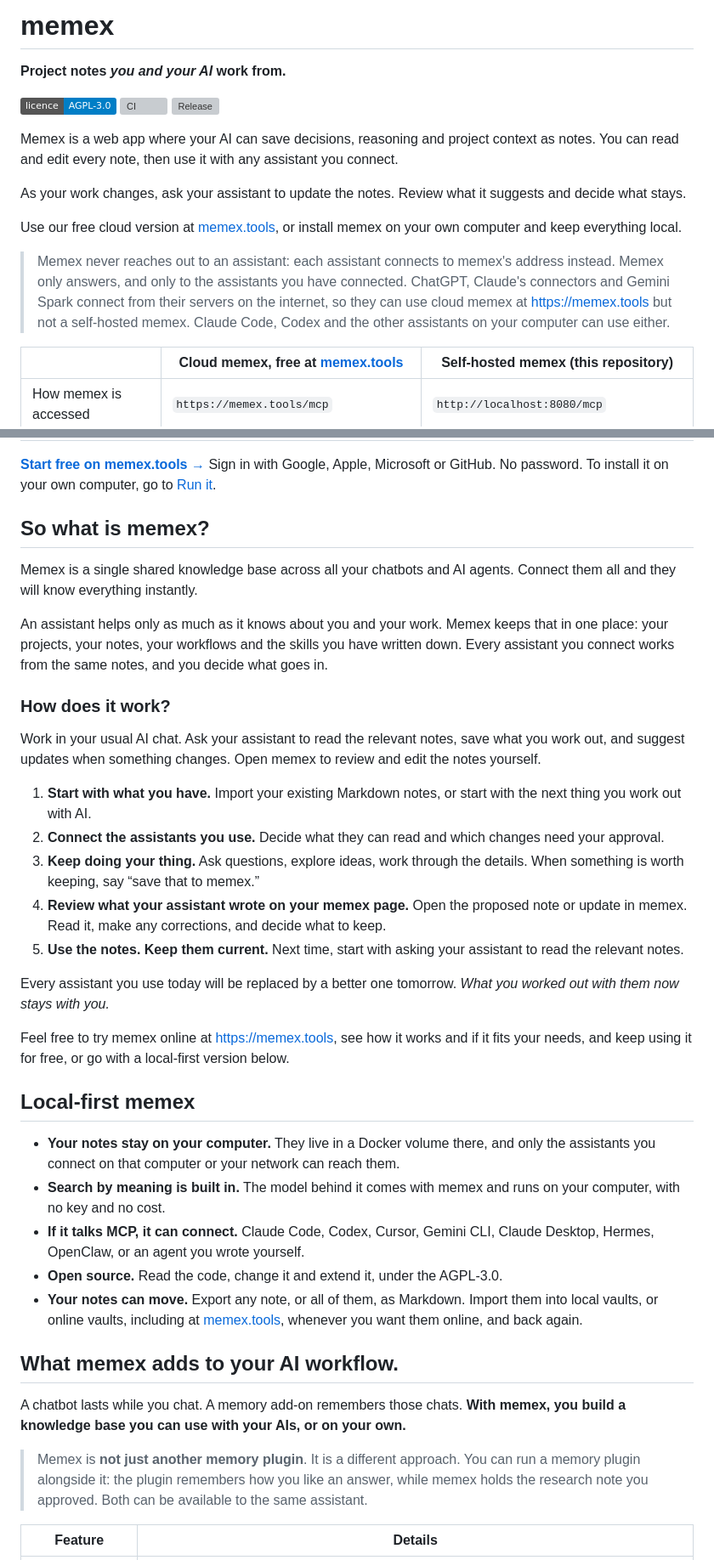
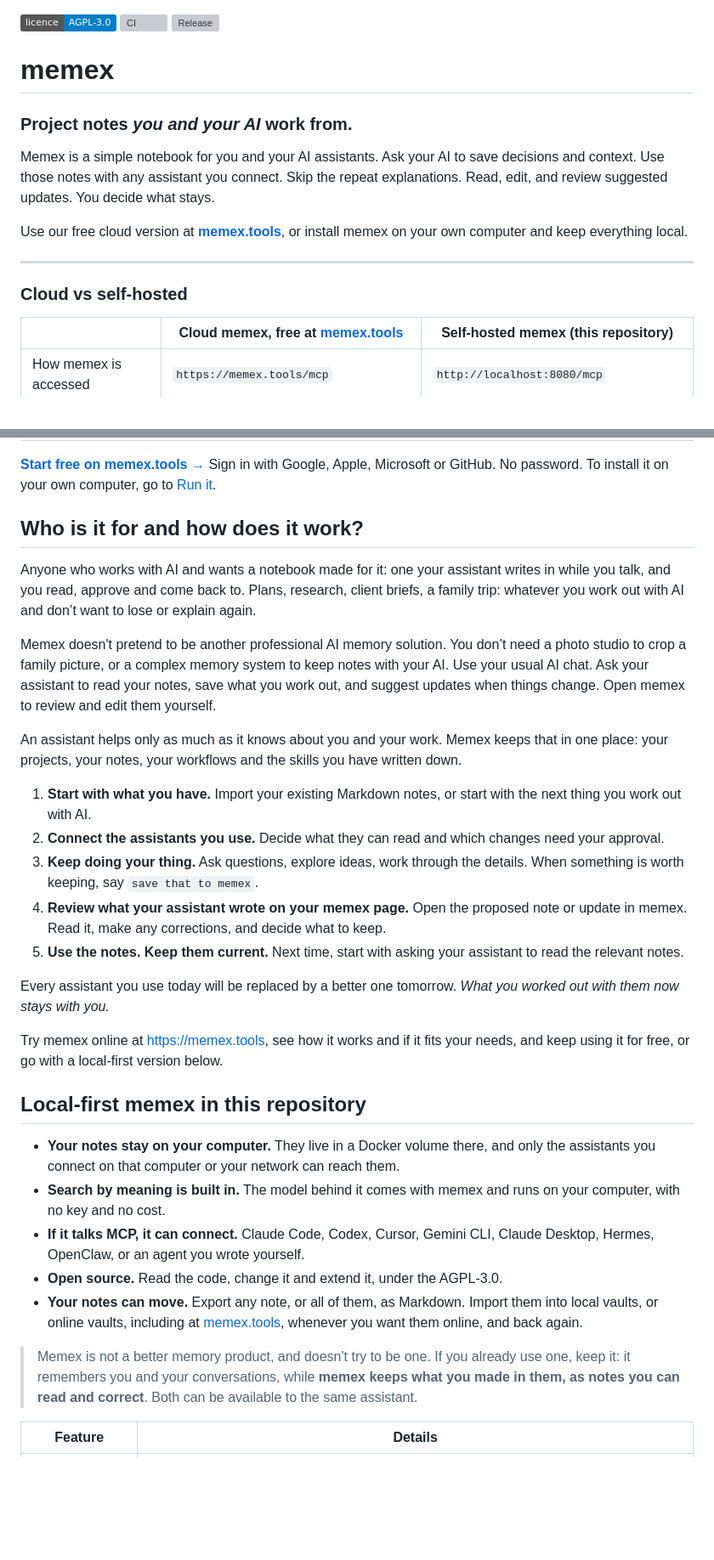
Before and after one commit to artem-kolesnikov/memex, a Markdown page: README.md, 2 parts joined by grey strips. Shown at 85% size. Drawn GitHub-style; badges without logos; blank space fills up the shorter version; grey boxes are pictures that could not be loaded.

Commit message:
README: a simple notebook for you and your AI assistants
Co-Authored-By: Claude Opus 5.5 <noreply@anthropic.com>

```diff
--- a/README.md
+++ b/README.md
@@ -1,19 +1,17 @@
-# memex
-
-**Project notes *you and your AI* work from.**
-
 [![Licence: AGPL-3.0](https://img.shields.io/badge/licence-AGPL--3.0-blue)](LICENSE)
 [![CI](https://github.com/artem-kolesnikov/memex/actions/workflows/ci.yml/badge.svg)](https://github.com/artem-kolesnikov/memex/actions/workflows/ci.yml)
 [![Release](https://img.shields.io/github/v/release/artem-kolesnikov/memex)](https://github.com/artem-kolesnikov/memex/releases)
 
-Memex is a web app where your AI can save decisions, reasoning and project context as notes. You can read and edit every note, then use it with any assistant you connect.
+# memex
 
-As your work changes, ask your assistant to update the notes. Review what it suggests and decide what stays.
+### Project notes *you and your AI* work from.
 
-Use our free cloud version at [memex.tools](https://memex.tools), or install memex on your
-own computer and keep everything local.
+Memex is a simple notebook for you and your AI assistants. Ask your AI to save decisions and context. Use those notes with any assistant you connect. Skip the repeat explanations. Read, edit, and review suggested updates. You decide what stays.
 
-> Memex never reaches out to an assistant: each assistant connects to memex's address instead. Memex only answers, and only to the assistants you have connected. ChatGPT, Claude's connectors and Gemini Spark connect from their servers on the internet, so they can use cloud memex at https://memex.tools but not a self-hosted memex. Claude Code, Codex and the other assistants on your computer can use either.
+Use our free cloud version at **[memex.tools](https://memex.tools)**, or install memex on your own computer and keep everything local.
+
+-----
+### Cloud vs self-hosted
 
 |                                       | **Cloud memex**, free at [memex.tools](https://memex.tools)                        | **Self-hosted memex** (this repository)                                            |
 | ------------------------------------- | --------------------------------------------------------------------------------- | ---------------------------------------------------------------------------------- |
@@ -38,29 +36,25 @@ own computer and keep everything local.
 Microsoft or GitHub. No password. To install it on your own computer, go to
 [Run it](#run-it).
 
-## So what is memex?
+## Who is it for and how does it work?
 
-Memex is a single shared knowledge base across all your chatbots and AI agents. Connect them all and they will know everything instantly.
+Anyone who works with AI and wants a notebook made for it: one your assistant writes in while you talk, and you read, approve and come back to. Plans, research, client briefs, a family trip: whatever you work out with AI and don’t want to lose or explain again.
 
-An assistant helps only as much as it knows about you and your work. Memex keeps that in
-one place: your projects, your notes, your workflows and the skills you have written down.
-Every assistant you connect works from the same notes, and you decide what goes in.
+Memex doesn't pretend to be another professional AI memory solution. You don’t need a photo studio to crop a family picture, or a complex memory system to keep notes with your AI. Use your usual AI chat. Ask your assistant to read your notes, save what you work out, and suggest updates when things change. Open memex to review and edit them yourself.
 
-### How does it work?
-
-Work in your usual AI chat. Ask your assistant to read the relevant notes, save what you work out, and suggest updates when something changes. Open memex to review and edit the notes yourself.
+An assistant helps only as much as it knows about you and your work. Memex keeps that in one place: your projects, your notes, your workflows and the skills you have written down.
 
 1. **Start with what you have.** Import your existing Markdown notes, or start with the next thing you work out with AI.
 2. **Connect the assistants you use.** Decide what they can read and which changes need your approval.
-3. **Keep doing your thing.** Ask questions, explore ideas, work through the details. When something is worth keeping, say “save that to memex.”
+3. **Keep doing your thing.** Ask questions, explore ideas, work through the details. When something is worth keeping, say `save that to memex`.
 4. **Review what your assistant wrote on your memex page.** Open the proposed note or update in memex. Read it, make any corrections, and decide what to keep.
 5. **Use the notes. Keep them current.** Next time, start with asking your assistant to read the relevant notes.
 
 Every assistant you use today will be replaced by a better one tomorrow. *What you worked out with them now stays with you.*
 
-Feel free to try memex online at https://memex.tools, see how it works and if it fits your needs, and keep using it for free, or go with a local-first version below.
+Try memex online at https://memex.tools, see how it works and if it fits your needs, and keep using it for free, or go with a local-first version below.
 
-## Local-first memex
+## Local-first memex in this repository
 
 - **Your notes stay on your computer.** They live in a Docker volume there, and only the
   assistants you connect on that computer or your network can reach them.
@@ -71,11 +65,7 @@ Feel free to try memex online at https://memex.tools, see how it works and if it
 - **Open source.** Read the code, change it and extend it, under the AGPL-3.0.
 - **Your notes can move.** Export any note, or all of them, as Markdown. Import them into local vaults, or online vaults, including at [memex.tools](https://memex.tools), whenever you want them online, and back again.
 
-## What memex adds to your AI workflow.
-
-A chatbot lasts while you chat. A memory add-on remembers those chats. **With memex, you build a knowledge base you can use with your AIs, or on your own.**
-
->Memex is **not just another memory plugin**. It is a different approach. You can run a memory plugin alongside it: the plugin remembers how you like an answer, while memex holds the research note you approved. Both can be available to the same assistant.
+> Memex is not a better memory product, and doesn't try to be one. If you already use one, keep it: it remembers you and your conversations, while **memex keeps what you made in them, as notes you can read and correct**. Both can be available to the same assistant.
 
 
 | Feature              | Details                                                                                                                                                                                                  |
```
Also changed, not shown: other parts of README.md (+3 -3 lines).
